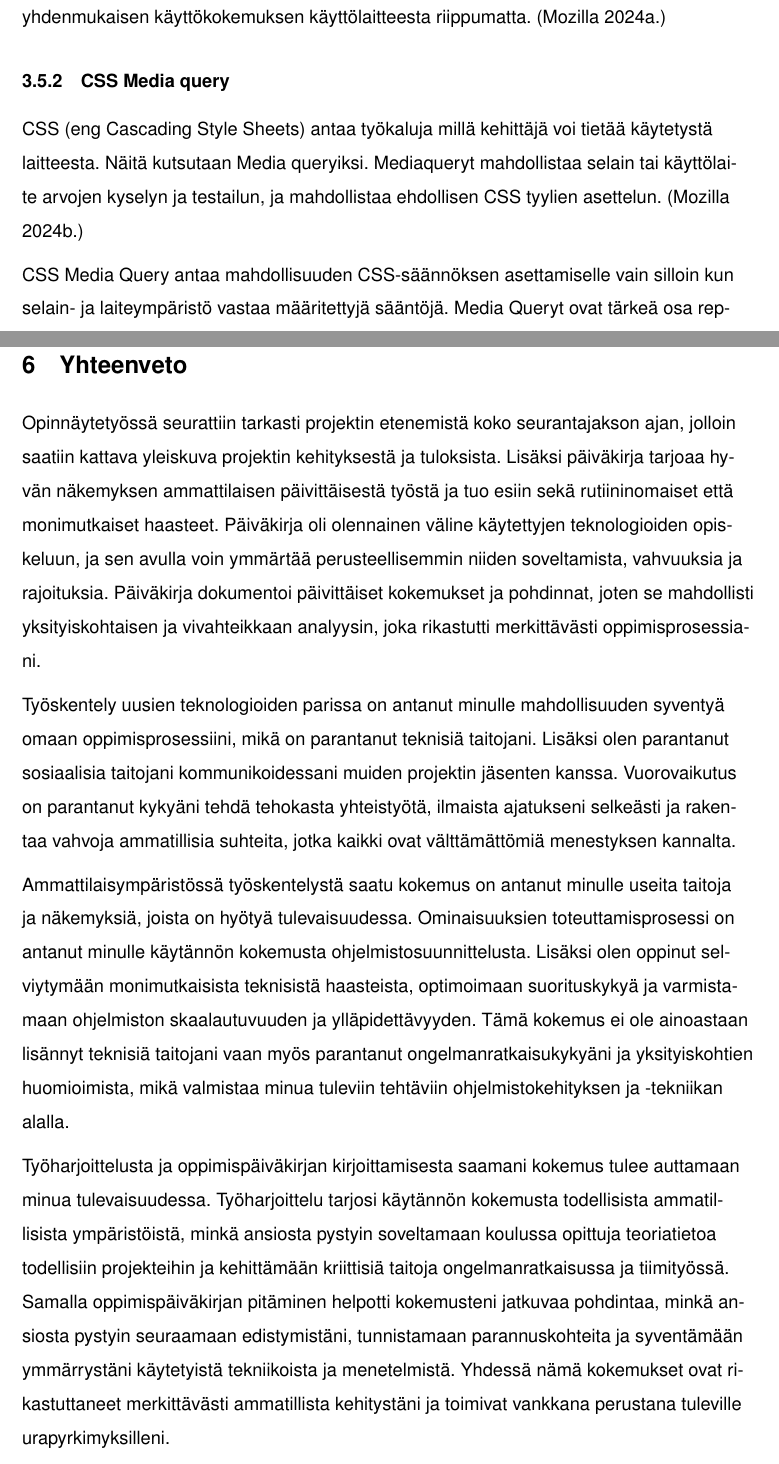
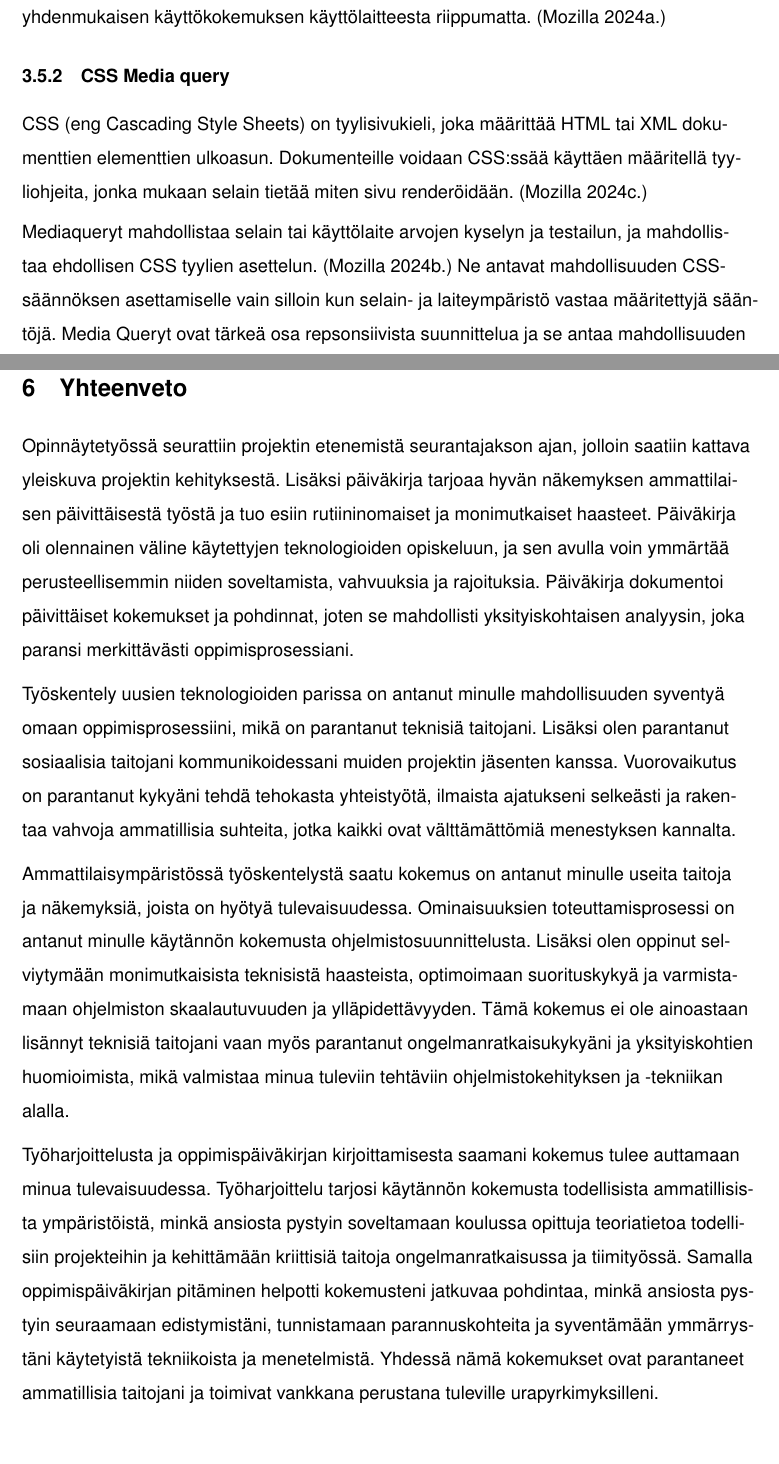
Before and after one commit to kimierik/oppari, a LaTeX document (src/oppari.tex, which reads src/op/citations.bib): two parts of pages 23 and 39 of 43, joined at a grey line, cut so that both start at the same text, the shorter picture padded with empty space. Compiled offline with pdfLaTeX.

Commit message:
today random

```diff
--- a/src/op/citations.bib
+++ b/src/op/citations.bib
@@ -400,6 +400,15 @@
     note={\viitattu\hfill 19.6.2024}
 }
 
+@misc{mozilla24c,
+    author={Mozilla},
+    publisher={Mozilla},
+    title={CSS: Cascading Style Sheets},
+    year={2024c},
+    url={https://developer.mozilla.org/en-US/docs/Web/CSS},
+    note={\viitattu\hfill 1.8.2024}
+}
+
 
 
 
--- a/src/oppari.tex
+++ b/src/oppari.tex
@@ -558,27 +558,23 @@ Responsiiviset verkkosivut mukautuvat käyttölaitteeseen, siten että ne voisi
 
 
 
+% selitä css
 
-
-
-CSS (eng Cascading Style Sheets) antaa työkaluja millä kehittäjä voi tietää käytetystä laitteesta.
-Näitä kutsutaan Media queryiksi.
-Mediaqueryt mahdollistaa selain tai käyttölaite arvojen kyselyn ja testailun, ja mahdollistaa ehdollisen CSS tyylien asettelun.\labcite{mozilla24b}
-
+CSS (eng Cascading Style Sheets) on tyylisivukieli, joka määrittää HTML tai XML dokumenttien elementtien ulkoasun.
+Dokumenteille voidaan CSS:ssää käyttäen määritellä tyyliohjeita, jonka mukaan selain tietää miten sivu renderöidään.\labcite{mozilla24c}
 \medskip
 
 
 
 
-%yritä kirjoittaa tää tohon ylempään
-
-CSS Media Query antaa mahdollisuuden CSS-säännöksen asettamiselle vain silloin kun selain- ja laiteympäristö vastaa määritettyjä sääntöjä.
+Mediaqueryt mahdollistaa selain tai käyttölaite arvojen kyselyn ja testailun,
+ja mahdollistaa ehdollisen CSS tyylien asettelun.\labcite{mozilla24b}
+Ne antavat mahdollisuuden CSS-säännöksen asettamiselle vain silloin kun selain- ja laiteympäristö vastaa määritettyjä sääntöjä.
 Media Queryt ovat tärkeä osa repsonsiivista suunnittelua ja se antaa mahdollisuuden luoda erilaisia asetteluja riippuen käyttölaitteesta,
 sen näytön koosta tai kuvasuhteesta.\labcite{mozilla24b}
 
 
 
-%esimerkkejä mediaqueryista tai jotain vastaavaa
 
 
 
@@ -981,13 +978,13 @@ Kuva \getImgCount {}. Kielen vaihto laskuvalikko
 
 
 
-Opinnäytetyössä seurattiin tarkasti projektin etenemistä koko seurantajakson ajan,
-jolloin saatiin kattava yleiskuva projektin kehityksestä ja tuloksista.
-Lisäksi päiväkirja tarjoaa hyvän näkemyksen ammattilaisen päivittäisestä työstä ja tuo esiin sekä rutiininomaiset että monimutkaiset haasteet.
+Opinnäytetyössä seurattiin projektin etenemistä seurantajakson ajan,
+jolloin saatiin kattava yleiskuva projektin kehityksestä.
+Lisäksi päiväkirja tarjoaa hyvän näkemyksen ammattilaisen päivittäisestä työstä ja tuo esiin rutiininomaiset ja monimutkaiset haasteet.
 Päiväkirja oli olennainen väline käytettyjen teknologioiden opiskeluun,
 ja sen avulla voin ymmärtää perusteellisemmin niiden soveltamista, vahvuuksia ja rajoituksia.
 Päiväkirja dokumentoi päivittäiset kokemukset ja pohdinnat,
-joten se mahdollisti yksityiskohtaisen ja vivahteikkaan analyysin, joka rikastutti merkittävästi oppimisprosessiani.
+joten se mahdollisti yksityiskohtaisen analyysin, joka paransi merkittävästi oppimisprosessiani.
 \medskip
 
 
@@ -1027,7 +1024,7 @@ ongelmanratkaisussa ja tiimityössä.
 Samalla oppimispäiväkirjan pitäminen helpotti kokemusteni jatkuvaa pohdintaa,
 minkä ansiosta pystyin seuraamaan edistymistäni,
 tunnistamaan parannuskohteita ja syventämään ymmärrystäni käytetyistä tekniikoista ja menetelmistä.
-Yhdessä nämä kokemukset ovat rikastuttaneet merkittävästi ammatillista kehitystäni ja toimivat vankkana perustana tuleville urapyrkimyksilleni.
+Yhdessä nämä kokemukset ovat parantaneet ammatillisia taitojani ja toimivat vankkana perustana tuleville urapyrkimyksilleni.
 \medskip
 
 
```
Also changed, not shown: src/oppari.tex (7 more changed lines).
